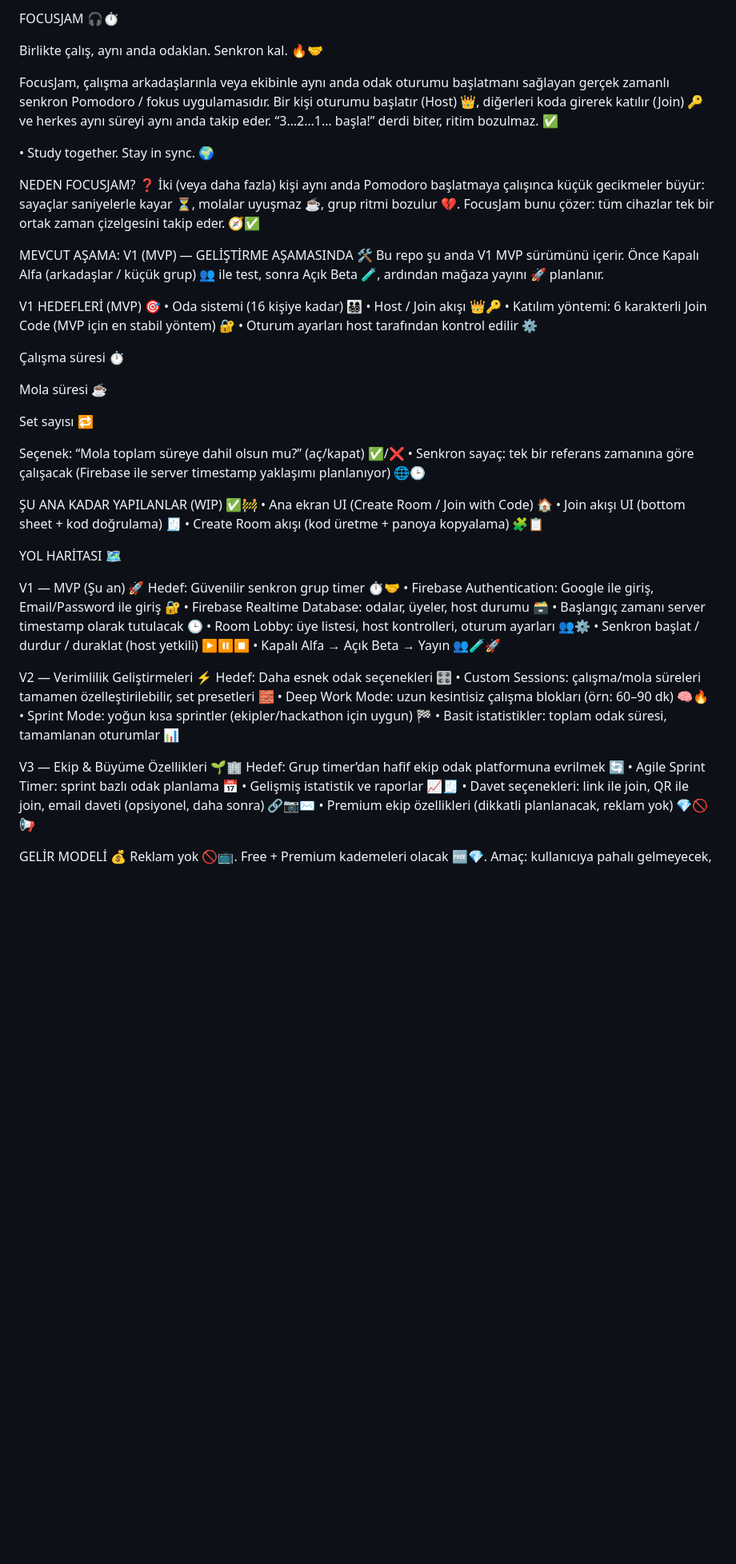
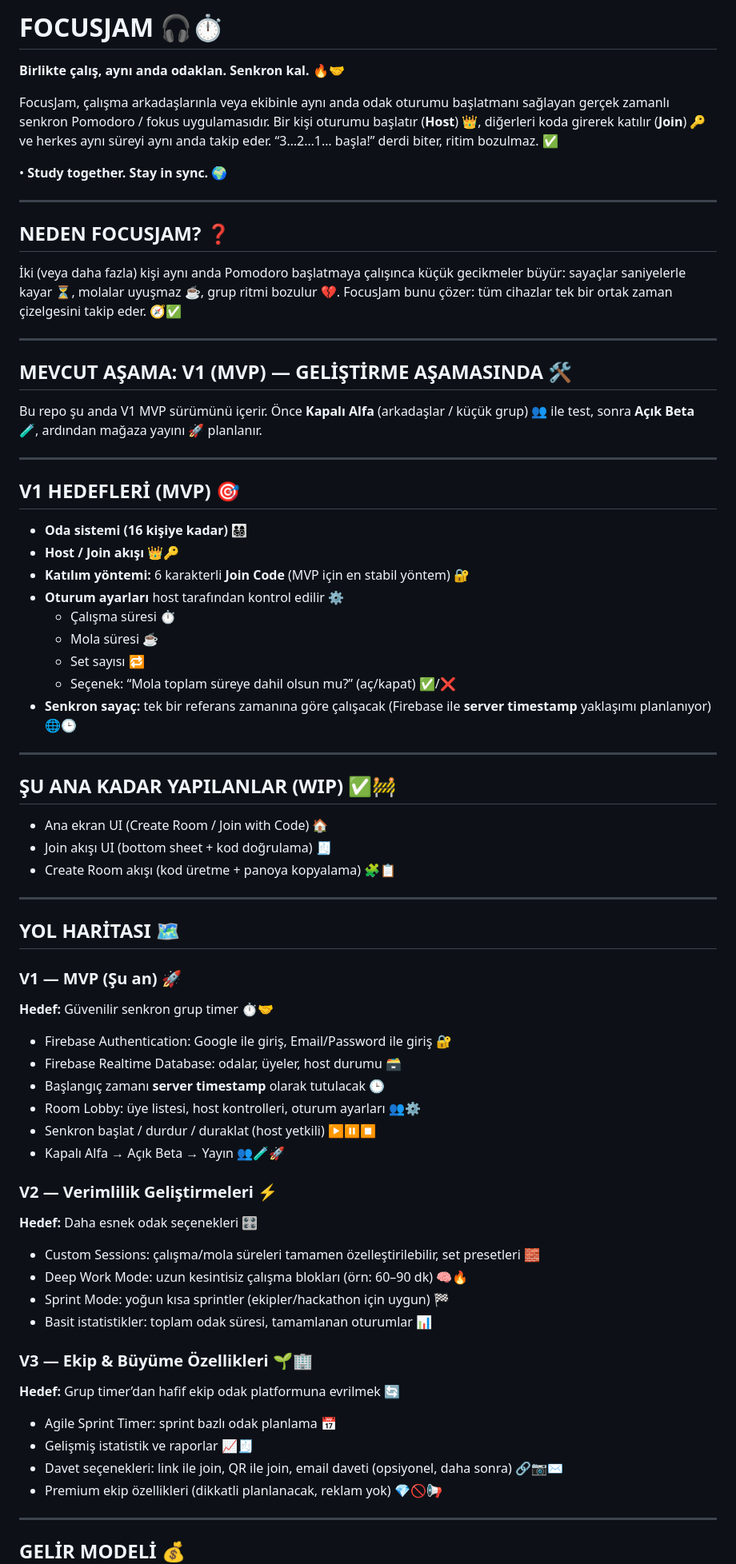
Before and after one commit to Tomris0/FocusJam, a Markdown page: README.md, the part around one of its changes. Shown at 80% size. Drawn GitHub-style; blank space fills up the shorter version.

```diff
--- a/README.md
+++ b/README.md
@@ -1,62 +1,70 @@
-FOCUSJAM 🎧⏱️
+# FOCUSJAM 🎧⏱️
 
-Birlikte çalış, aynı anda odaklan. Senkron kal. 🔥🤝
+**Birlikte çalış, aynı anda odaklan. Senkron kal. 🔥🤝**
 
-FocusJam, çalışma arkadaşlarınla veya ekibinle aynı anda odak oturumu başlatmanı sağlayan gerçek zamanlı senkron Pomodoro / fokus uygulamasıdır. Bir kişi oturumu başlatır (Host) 👑, diğerleri koda girerek katılır (Join) 🔑 ve herkes aynı süreyi aynı anda takip eder. “3…2…1… başla!” derdi biter, ritim bozulmaz. ✅
+FocusJam, çalışma arkadaşlarınla veya ekibinle aynı anda odak oturumu başlatmanı sağlayan gerçek zamanlı senkron Pomodoro / fokus uygulamasıdır. Bir kişi oturumu başlatır (**Host**) 👑, diğerleri koda girerek katılır (**Join**) 🔑 ve herkes aynı süreyi aynı anda takip eder. “3…2…1… başla!” derdi biter, ritim bozulmaz. ✅
 
-• Study together. Stay in sync. 🌍
+• **Study together. Stay in sync. 🌍**
 
-NEDEN FOCUSJAM? ❓
+---
+
+## NEDEN FOCUSJAM? ❓
 İki (veya daha fazla) kişi aynı anda Pomodoro başlatmaya çalışınca küçük gecikmeler büyür: sayaçlar saniyelerle kayar ⏳, molalar uyuşmaz ☕, grup ritmi bozulur 💔. FocusJam bunu çözer: tüm cihazlar tek bir ortak zaman çizelgesini takip eder. 🧭✅
 
-MEVCUT AŞAMA: V1 (MVP) — GELİŞTİRME AŞAMASINDA 🛠️
-Bu repo şu anda V1 MVP sürümünü içerir. Önce Kapalı Alfa (arkadaşlar / küçük grup) 👥 ile test, sonra Açık Beta 🧪, ardından mağaza yayını 🚀 planlanır.
+---
 
-V1 HEDEFLERİ (MVP) 🎯
-• Oda sistemi (16 kişiye kadar) 👨‍👩‍👧‍👦
-• Host / Join akışı 👑🔑
-• Katılım yöntemi: 6 karakterli Join Code (MVP için en stabil yöntem) 🔐
-• Oturum ayarları host tarafından kontrol edilir ⚙️
+## MEVCUT AŞAMA: V1 (MVP) — GELİŞTİRME AŞAMASINDA 🛠️
+Bu repo şu anda V1 MVP sürümünü içerir. Önce **Kapalı Alfa** (arkadaşlar / küçük grup) 👥 ile test, sonra **Açık Beta** 🧪, ardından mağaza yayını 🚀 planlanır.
 
-Çalışma süresi ⏱️
+---
 
-Mola süresi ☕
+## V1 HEDEFLERİ (MVP) 🎯
+- **Oda sistemi (16 kişiye kadar)** 👨‍👩‍👧‍👦
+- **Host / Join akışı** 👑🔑
+- **Katılım yöntemi:** 6 karakterli **Join Code** (MVP için en stabil yöntem) 🔐
+- **Oturum ayarları** host tarafından kontrol edilir ⚙️
+  - Çalışma süresi ⏱️
+  - Mola süresi ☕
+  - Set sayısı 🔁
+  - Seçenek: “Mola toplam süreye dahil olsun mu?” (aç/kapat) ✅/❌
+- **Senkron sayaç:** tek bir referans zamanına göre çalışacak (Firebase ile **server timestamp** yaklaşımı planlanıyor) 🌐🕒
 
-Set sayısı 🔁
+---
 
-Seçenek: “Mola toplam süreye dahil olsun mu?” (aç/kapat) ✅/❌
-• Senkron sayaç: tek bir referans zamanına göre çalışacak (Firebase ile server timestamp yaklaşımı planlanıyor) 🌐🕒
+## ŞU ANA KADAR YAPILANLAR (WIP) ✅🚧
+- Ana ekran UI (Create Room / Join with Code) 🏠
+- Join akışı UI (bottom sheet + kod doğrulama) 🧾
+- Create Room akışı (kod üretme + panoya kopyalama) 🧩📋
 
-ŞU ANA KADAR YAPILANLAR (WIP) ✅🚧
-• Ana ekran UI (Create Room / Join with Code) 🏠
-• Join akışı UI (bottom sheet + kod doğrulama) 🧾
-• Create Room akışı (kod üretme + panoya kopyalama) 🧩📋
+---
 
-YOL HARİTASI 🗺️
+## YOL HARİTASI 🗺️
 
-V1 — MVP (Şu an) 🚀
-Hedef: Güvenilir senkron grup timer ⏱️🤝
-• Firebase Authentication: Google ile giriş, Email/Password ile giriş 🔐
-• Firebase Realtime Database: odalar, üyeler, host durumu 🗃️
-• Başlangıç zamanı server timestamp olarak tutulacak 🕒
-• Room Lobby: üye listesi, host kontrolleri, oturum ayarları 👥⚙️
-• Senkron başlat / durdur / duraklat (host yetkili) ▶️⏸️⏹️
-• Kapalı Alfa → Açık Beta → Yayın 👥🧪🚀
+### V1 — MVP (Şu an) 🚀
+**Hedef:** Güvenilir senkron grup timer ⏱️🤝
+- Firebase Authentication: Google ile giriş, Email/Password ile giriş 🔐
+- Firebase Realtime Database: odalar, üyeler, host durumu 🗃️
+- Başlangıç zamanı **server timestamp** olarak tutulacak 🕒
+- Room Lobby: üye listesi, host kontrolleri, oturum ayarları 👥⚙️
+- Senkron başlat / durdur / duraklat (host yetkili) ▶️⏸️⏹️
+- Kapalı Alfa → Açık Beta → Yayın 👥🧪🚀
 
-V2 — Verimlilik Geliştirmeleri ⚡
-Hedef: Daha esnek odak seçenekleri 🎛️
-• Custom Sessions: çalışma/mola süreleri tamamen özelleştirilebilir, set presetleri 🧱
-• Deep Work Mode: uzun kesintisiz çalışma blokları (örn: 60–90 dk) 🧠🔥
-• Sprint Mode: yoğun kısa sprintler (ekipler/hackathon için uygun) 🏁
-• Basit istatistikler: toplam odak süresi, tamamlanan oturumlar 📊
+### V2 — Verimlilik Geliştirmeleri ⚡
+**Hedef:** Daha esnek odak seçenekleri 🎛️
+- Custom Sessions: çalışma/mola süreleri tamamen özelleştirilebilir, set presetleri 🧱
+- Deep Work Mode: uzun kesintisiz çalışma blokları (örn: 60–90 dk) 🧠🔥
+- Sprint Mode: yoğun kısa sprintler (ekipler/hackathon için uygun) 🏁
+- Basit istatistikler: toplam odak süresi, tamamlanan oturumlar 📊
 
-V3 — Ekip & Büyüme Özellikleri 🌱🏢
-Hedef: Grup timer’dan hafif ekip odak platformuna evrilmek 🔄
-• Agile Sprint Timer: sprint bazlı odak planlama 📅
-• Gelişmiş istatistik ve raporlar 📈🧾
-• Davet seçenekleri: link ile join, QR ile join, email daveti (opsiyonel, daha sonra) 🔗📷✉️
-• Premium ekip özellikleri (dikkatli planlanacak, reklam yok) 💎🚫📢
+### V3 — Ekip & Büyüme Özellikleri 🌱🏢
+**Hedef:** Grup timer’dan hafif ekip odak platformuna evrilmek 🔄
+- Agile Sprint Timer: sprint bazlı odak planlama 📅
+- Gelişmiş istatistik ve raporlar 📈🧾
+- Davet seçenekleri: link ile join, QR ile join, email daveti (opsiyonel, daha sonra) 🔗📷✉️
+- Premium ekip özellikleri (dikkatli planlanacak, reklam yok) 💎🚫📢
 
-GELİR MODELİ 💰
+---
+
+## GELİR MODELİ 💰
 Reklam yok 🚫📺. Free + Premium kademeleri olacak 🆓💎. Amaç: kullanıcıya pahalı gelmeyecek, adil planlar 🤝✅.
 
```
Also changed, not shown: other parts of README.md (+104 -6 lines).
